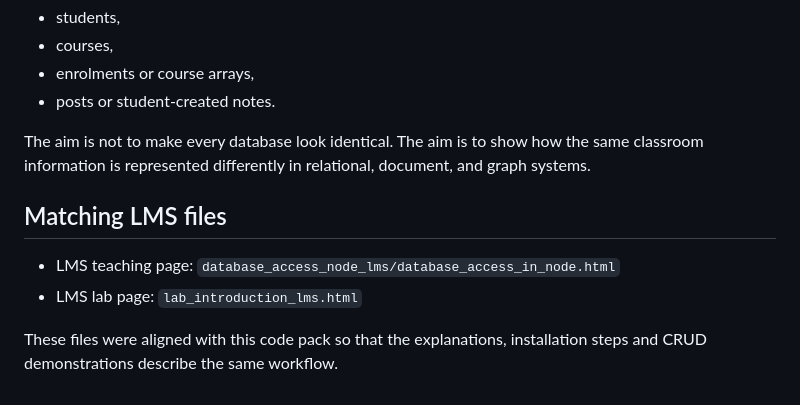
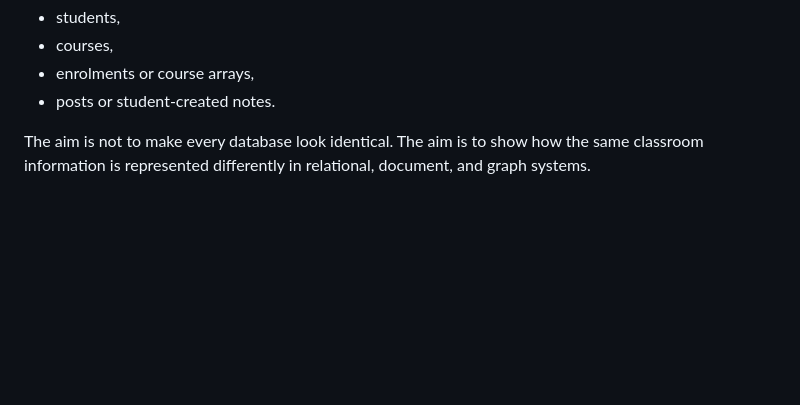
Before and after one commit to CSE3CWA-5006/CSE3CWA-5006-week-03, a Markdown page: database_access_node_labs/README.md, the part around the change. Drawn GitHub-style; blank space fills up the shorter version.

```diff
--- a/database_access_node_labs/README.md
+++ b/database_access_node_labs/README.md
@@ -83,10 +83,3 @@ All labs use the same teaching dataset:
 - posts or student-created notes.
 
 The aim is not to make every database look identical. The aim is to show how the same classroom information is represented differently in relational, document, and graph systems.
-
-## Matching LMS files
-
-- LMS teaching page: `database_access_node_lms/database_access_in_node.html`
-- LMS lab page: `lab_introduction_lms.html`
-
-These files were aligned with this code pack so that the explanations, installation steps and CRUD demonstrations describe the same workflow.
```
